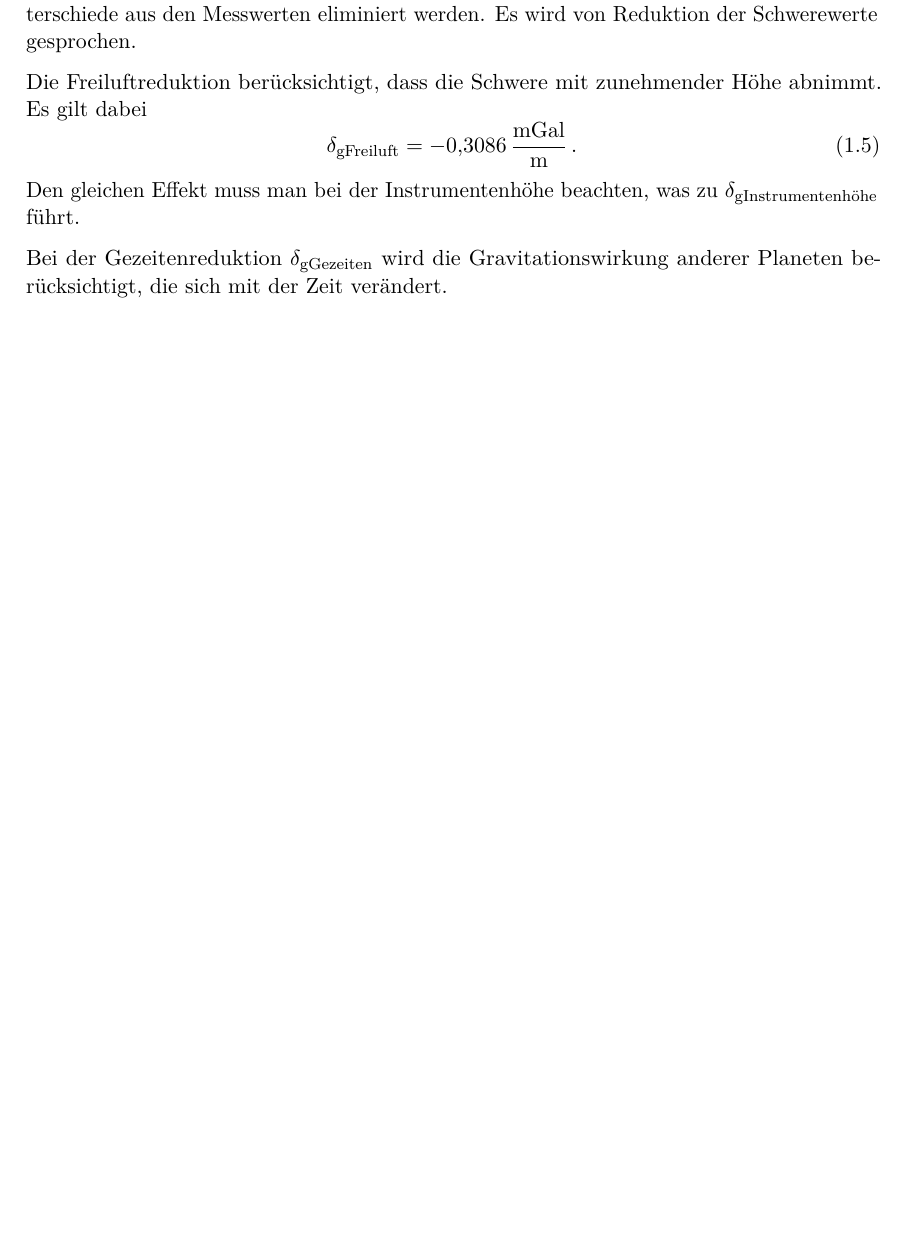
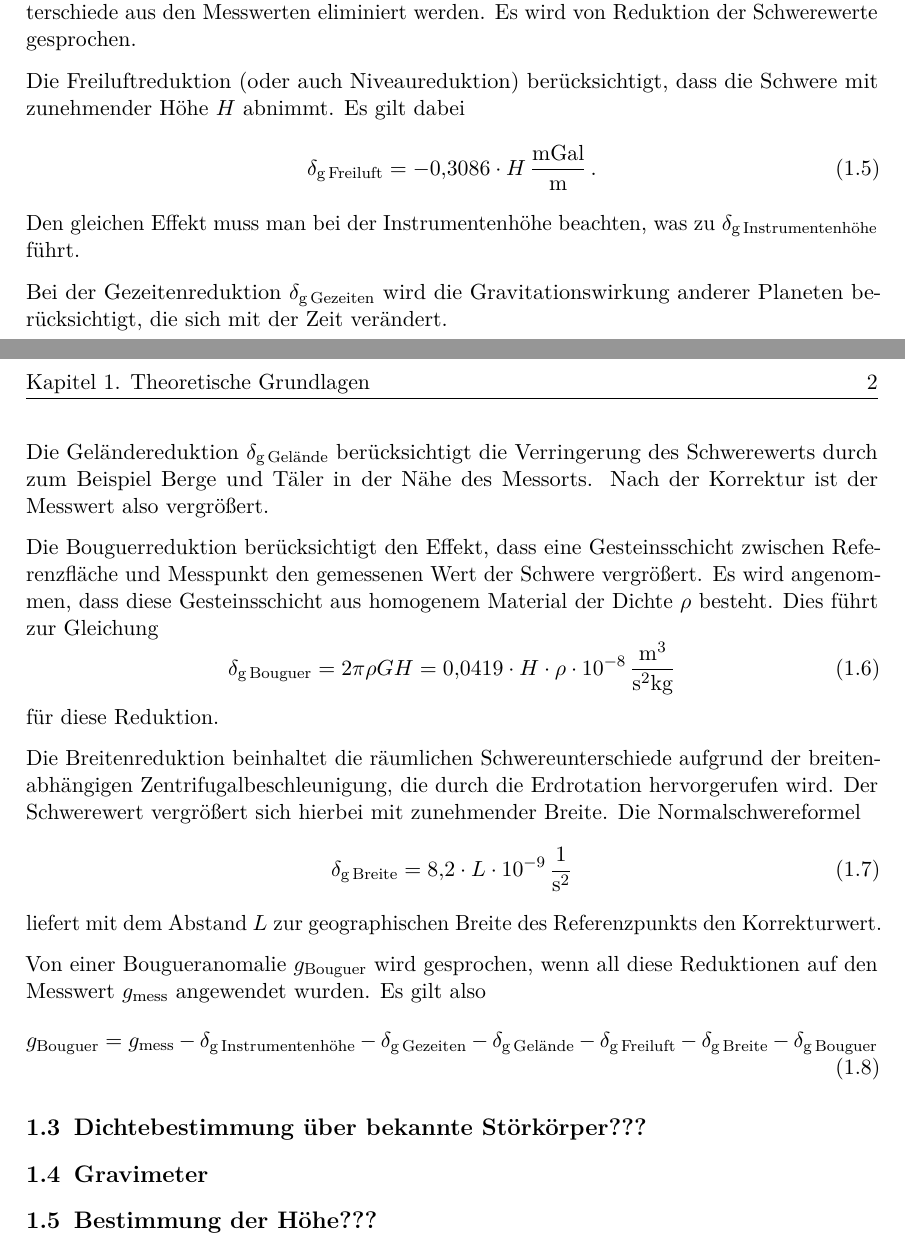
Before and after one commit to LeaSuSt/Gelaendeuebung, a LaTeX document (Gravimetrie/Protokoll/gravimetrie.tex, which reads Gravimetrie/Protokoll/chap/theorie.tex): part of page 2 of 3 before the commit and two parts of pages 2 and 3 of 4 after it, the two joined at a grey line, cut so that both start at the same text, the shorter picture padded with empty space. Compiled offline with pdfLaTeX.

Commit message:
Gravimetrie weiter

```diff
--- a/Gravimetrie/Protokoll/chap/theorie.tex
+++ b/Gravimetrie/Protokoll/chap/theorie.tex
@@ -26,12 +26,44 @@ Die SI-Einheit der Schwerebeschleunigung ist $\left[g\right]=\eb{1}{m}{s^2}$, wo
 
 Meist möchte man durch die gemessenen Schwereunterschiede auf einen unbekannten Dichteunterschied im Untergrund schließen. Dazu müssen jedoch die bekannten Schwereunterschiede aus den Messwerten eliminiert werden. Es wird von Reduktion der Schwerewerte gesprochen.
 
-Die Freiluftreduktion berücksichtigt, dass die Schwere mit zunehmender Höhe abnimmt. Es gilt dabei
+Die Freiluftreduktion (oder auch Niveaureduktion) berücksichtigt, dass die Schwere mit zunehmender Höhe $H$ abnimmt. Es gilt dabei
 \begin{equation}
- \q{\delta}{gFreiluft}=\eb{-0,3086}{mGal}{m} \fullstop
+ \q{\delta}{g\,Freiluft}=\eb{-0,3086\cdot H}{mGal}{m} \fullstop
 \end{equation}
-Den gleichen Effekt muss man bei der Instrumentenhöhe beachten, was zu $\q{\delta}{gInstrumentenhöhe}$ führt.
+Den gleichen Effekt muss man bei der Instrumentenhöhe beachten, was zu $\q{\delta}{g\,Instrumentenhöhe}$ führt.
 
-Bei der Gezeitenreduktion $\q{\delta}{gGezeiten}$ wird die Gravitationswirkung anderer Planeten berücksichtigt, die sich mit der Zeit verändert.
+Bei der Gezeitenreduktion $\q{\delta}{g\,Gezeiten}$ wird die Gravitationswirkung anderer Planeten berücksichtigt, die sich mit der Zeit verändert.
 
-% Drift?
+% Drift???
+
+Die Geländereduktion $\q{\delta}{g\,Gelände}$ berücksichtigt die Verringerung des Schwerewerts durch zum Beispiel Berge und Täler in der Nähe des Messorts. Nach der Korrektur ist der Messwert also vergrößert.
+
+Die Bouguerreduktion berücksichtigt den Effekt, dass eine Gesteinsschicht zwischen Referenzfläche und Messpunkt den gemessenen Wert der Schwere vergrößert. Es wird angenommen, dass diese Gesteinsschicht aus homogenem Material der Dichte $\rho$ besteht. Dies führt zur Gleichung
+\begin{equation}
+ \q{\delta}{g\,Bouguer}=2\pi\rho GH=\eb{0,0419\cdot H\cdot\rho\cdot 10^{-8}}{m^3}{s^2kg}
+\end{equation}
+für diese Reduktion.
+
+Die Breitenreduktion beinhaltet die räumlichen Schwereunterschiede aufgrund der breitenabhängigen Zentrifugalbeschleunigung, die durch die Erdrotation hervorgerufen wird. Der Schwerewert vergrößert sich hierbei mit zunehmender Breite. Die Normalschwereformel
+\begin{equation}
+ \q{\delta}{g\,Breite}=\eb{8,2\cdot L\cdot 10^{-9}}{1}{s^2}
+\end{equation}
+liefert mit dem Abstand $L$ zur geographischen Breite des Referenzpunkts den Korrekturwert.
+
+% regionale Reduktion???
+
+Von einer Bougueranomalie $\q{g}{Bouguer}$ wird gesprochen, wenn all diese Reduktionen auf den Messwert $\q{g}{mess}$ angewendet wurden. Es gilt also
+% regio??? Drift???
+\begin{equation}
+ \q{g}{Bouguer}=\q{g}{mess}-\q{\delta}{g\,Instrumentenhöhe}-\q{\delta}{g\,Gezeiten}-\q{\delta}{g\,Gelände}-\q{\delta}{g\,Freiluft}-\q{\delta}{g\,Breite}-\q{\delta}{g\,Bouguer}
+\end{equation}
+
+\section{Dichtebestimmung über bekannte Störkörper???}
+
+% Was machen wir dazu???
+
+\section{Gravimeter}
+
+\section{Bestimmung der Höhe???}
+
+% Nivellement??? -> wird nicht verwendet, Tachymeter??? GPS???
```
